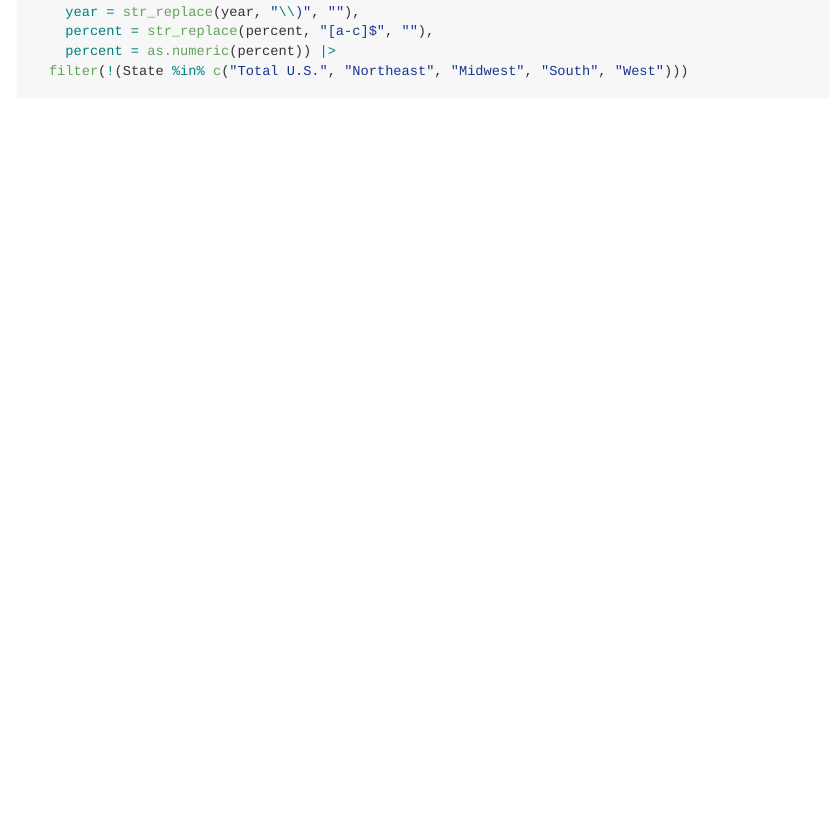
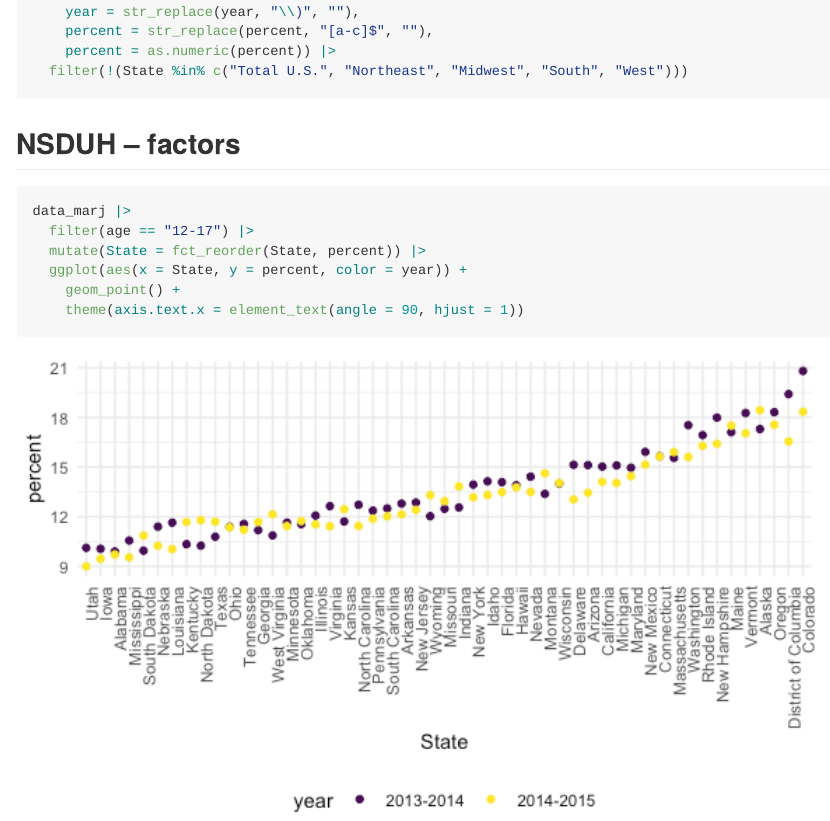
Before and after one commit to JennyChen810/data_wrangling_ii, an R Markdown document (Strings_and_factors.Rmd): the page in a window 1100 px wide, from 3390 px down. The pictures show the output file Strings_and_factors.md that the author committed with the source, drawn offline in the style of GitHub; long lines of code are wrapped.

Commit message:
NSDUH -- factors

````diff
--- a/Strings_and_factors.Rmd
+++ b/Strings_and_factors.Rmd
@@ -153,3 +153,14 @@ data_marj =
   filter(!(State %in% c("Total U.S.", "Northeast", "Midwest", "South", "West")))
 
 ```
+
+## NSDUH -- factors
+
+```{r}
+data_marj |>
+  filter(age == "12-17") |>
+  mutate(State = fct_reorder(State, percent)) |>
+  ggplot(aes(x = State, y = percent, color = year)) +
+    geom_point() +
+    theme(axis.text.x = element_text(angle = 90, hjust = 1))
+```
````
Also changed, not shown: Strings_and_factors.md, Strings_and_factors_files/figure-gfm/unnamed-chunk-15-1.png (added).
